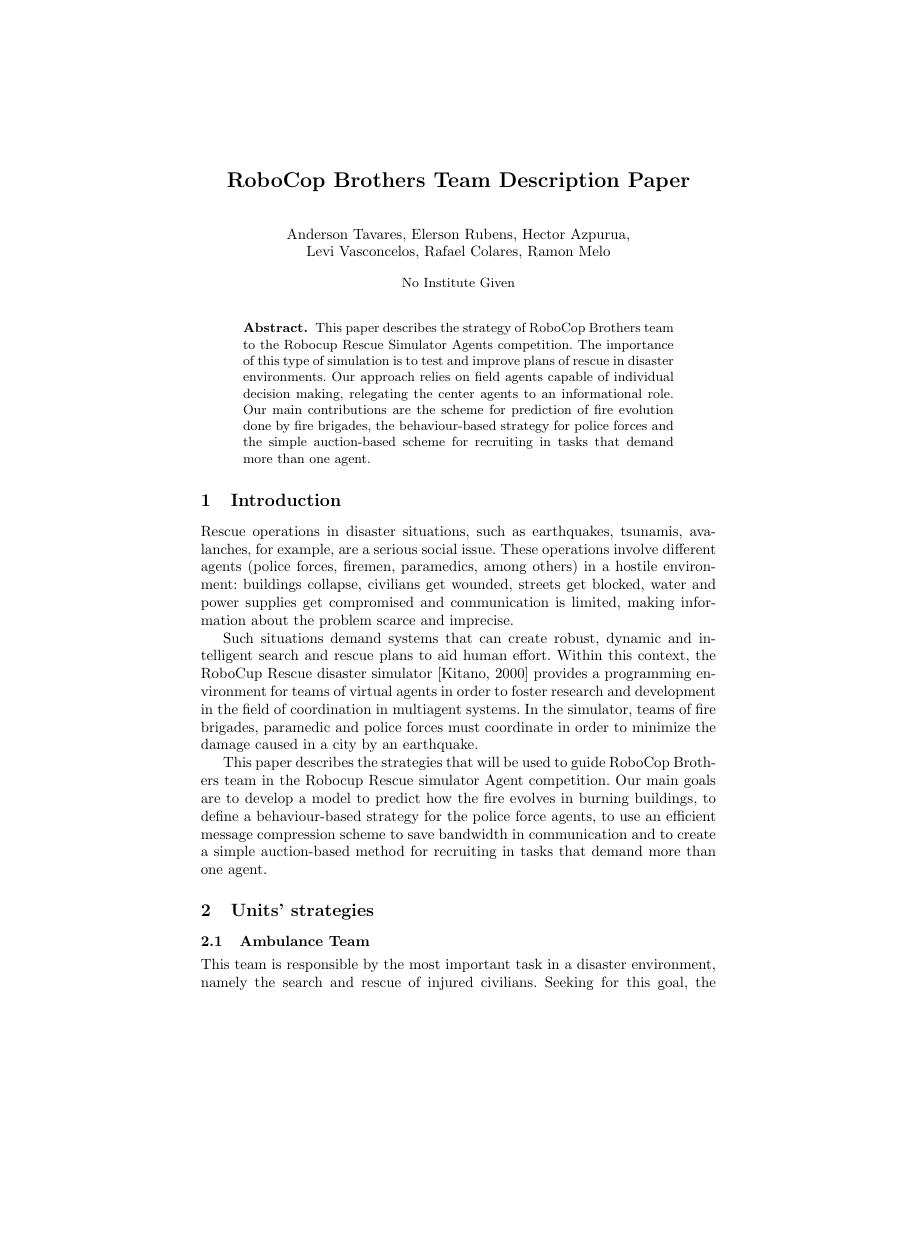
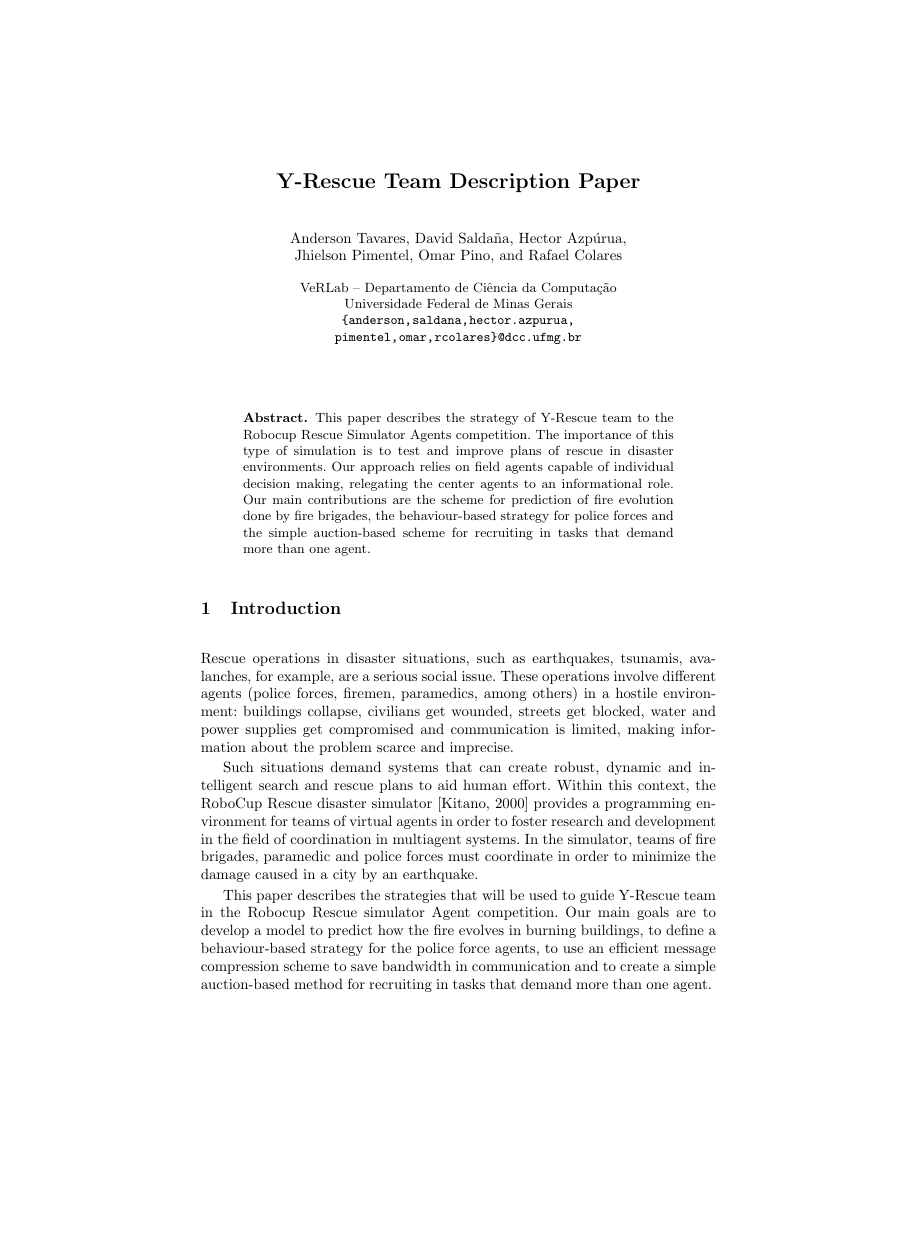
Before and after one commit to dsaldana/y-rescue-2015, a LaTeX thesis (2015/tdp/verlab_tdp.tex, which reads 2015/tdp/llncs.sty): page 1 of 8, the shorter picture padded with empty space. Compiled offline with pdfLaTeX.

Commit message:
atualizando nome do time

```diff
--- a/2015/tdp/llncs.sty
+++ /dev/null
@@ -1,42 +0,0 @@
-% This is LLNCSDOC.STY the modification of the
-% LLNCS class file for the documentation of
-% the class itself.
-%
-\def\AmS{{\protect\usefont{OMS}{cmsy}{m}{n}%
-  A\kern-.1667em\lower.5ex\hbox{M}\kern-.125emS}}
-\def\AmSTeX{{\protect\AmS-\protect\TeX}}
-%
-\def\ps@myheadings{\let\@mkboth\@gobbletwo
-\def\@oddhead{\hbox{}\hfil\small\rm\rightmark
-\qquad\thepage}%
-\def\@oddfoot{}\def\@evenhead{\small\rm\thepage\qquad
-\leftmark\hfil}%
-\def\@evenfoot{}\def\sectionmark##1{}\def\subsectionmark##1{}}
-\ps@myheadings
-%
-\setcounter{tocdepth}{2}
-%
-\renewcommand{\labelitemi}{--}
-\newenvironment{alpherate}%
-{\renewcommand{\labelenumi}{\alph{enumi})}\begin{enumerate}}%
-{\end{enumerate}\renewcommand{\labelenumi}{enumi}}
-%
-\def\bibauthoryear{\begingroup
-\def\thebibliography##1{\section*{References}%
-    \small\list{}{\settowidth\labelwidth{}\leftmargin\parindent
-    \itemindent=-\parindent
-    \labelsep=\z@
-    \usecounter{enumi}}%
-    \def\newblock{\hskip .11em plus .33em minus -.07em}%
-    \sloppy
-    \sfcode`\.=1000\relax}%
-    \def\@cite##1{##1}%
-    \def\@lbibitem[##1]##2{\item[]\if@filesw
-      {\def\protect####1{\string ####1\space}\immediate
-    \write\@auxout{\string\bibcite{##2}{##1}}}\fi\ignorespaces}%
-\begin{thebibliography}{}
-\bibitem[1982]{clar:eke3} Clarke, F., Ekeland, I.: Nonlinear
-oscillations and boundary-value problems for Hamiltonian systems.
-Arch. Rat. Mech. Anal. 78, 315--333 (1982)
-\end{thebibliography}
-\endgroup}
--- a/2015/tdp/verlab_tdp.tex
+++ b/2015/tdp/verlab_tdp.tex
@@ -7,15 +7,19 @@
 \usepackage{graphicx}
 \usepackage{natbib}
 \usepackage{subfigure}
+\usepackage{url}
+
+\urldef{\mailsa}\path|{anderson,saldana,hector.azpurua,|
+\urldef{\mailsb}\path|pimentel,omar,rcolares}@dcc.ufmg.br|
 
 % \newcommand{\teamname}{VeRLab\_Rescue~}
-\newcommand{\teamname}{RoboCop Brothers~}
+\newcommand{\teamname}{Y-Rescue~}
 
 \hyphenation{av-a-lanches}
 
 \title{\teamname Team Description Paper}
 
-\author{Anderson Tavares, Elerson Rubens, Hector Azpurua,\\ Levi Vasconcelos, Rafael Colares, Ramon Melo}%\inst{1}}
+\author{Anderson Tavares \and David Saldaña \and Hector Azpúrua \and\\ Jhielson Pimentel \and Omar Pino \and Rafael Colares}%\inst{1}}
 
 %\address{VeRLab -- Department of Computer Science \\ Universidade Federal de Minas Gerais
 %  (UFMG)\\
@@ -24,6 +28,13 @@
 %}
 
 \begin{document}
+
+\titlerunning{\teamname TDP}
+
+\institute{VeRLab -- Departamento de Ciência da Computação \\ Universidade Federal de Minas Gerais \\
+\mailsa \\
+\mailsb}
+
 
 \maketitle
 
```
Also changed, not shown: 2015/tdp/verlab_tdp.tex (4 more changed lines).
